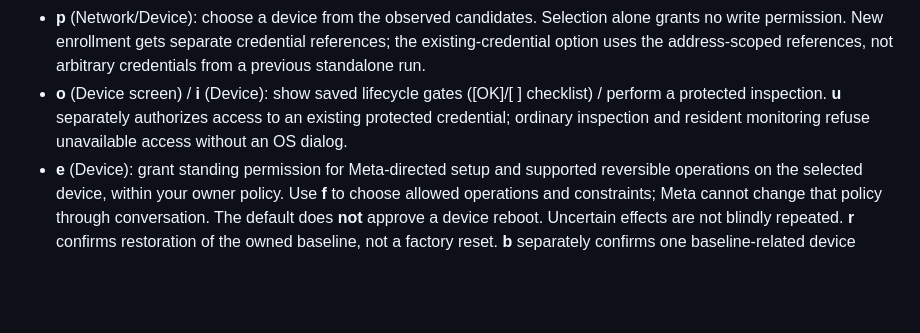
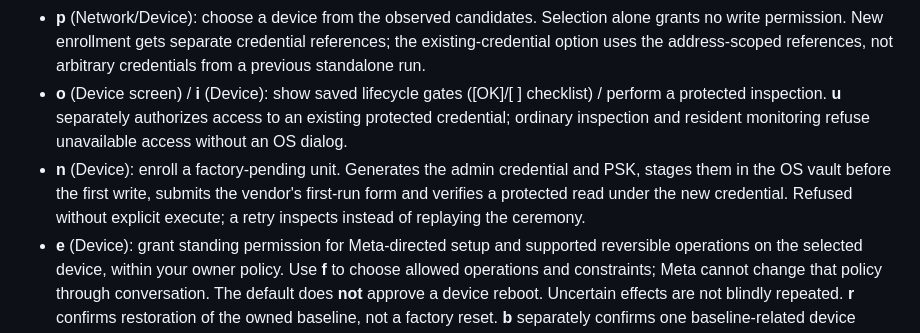
Before and after one commit to AdityaVG13/Continuum, a Markdown page: README.md, the part around one of its changes. Rendered like a GitHub page; blank space fills up the shorter version.

```diff
--- a/README.md
+++ b/README.md
@@ -132,6 +224,11 @@ key is needed to discover, select, or set permissions.
 - **o** (Device screen) / **i** (Device): show saved lifecycle gates ([OK]/[ ] checklist) / perform a protected inspection.
   **u** separately authorizes access to an existing protected credential; ordinary
   inspection and resident monitoring refuse unavailable access without an OS dialog.
+- **n** (Device): enroll a factory-pending unit. Generates the admin credential
+  and PSK, stages them in the OS vault before the first write, submits the
+  vendor's first-run form and verifies a protected read under the new
+  credential. Refused without explicit execute; a retry inspects instead of
+  replaying the ceremony.
 - **e** (Device): grant standing permission for Meta-directed setup and supported
   reversible operations on the selected device, within your owner policy. Use
   **f** to choose allowed operations and constraints; Meta cannot change that
```
Also changed, not shown: other parts of README.md (+125 -33 lines).
